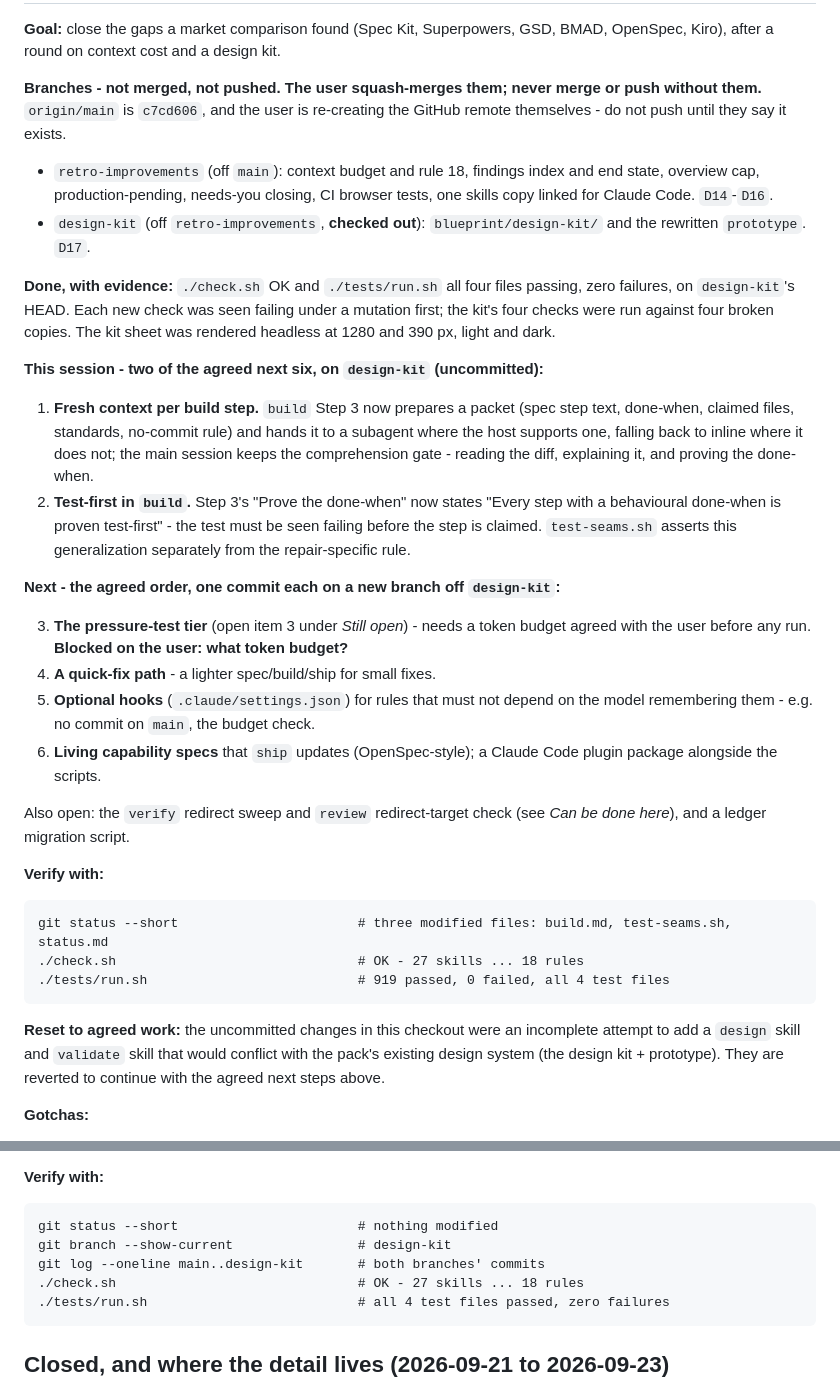
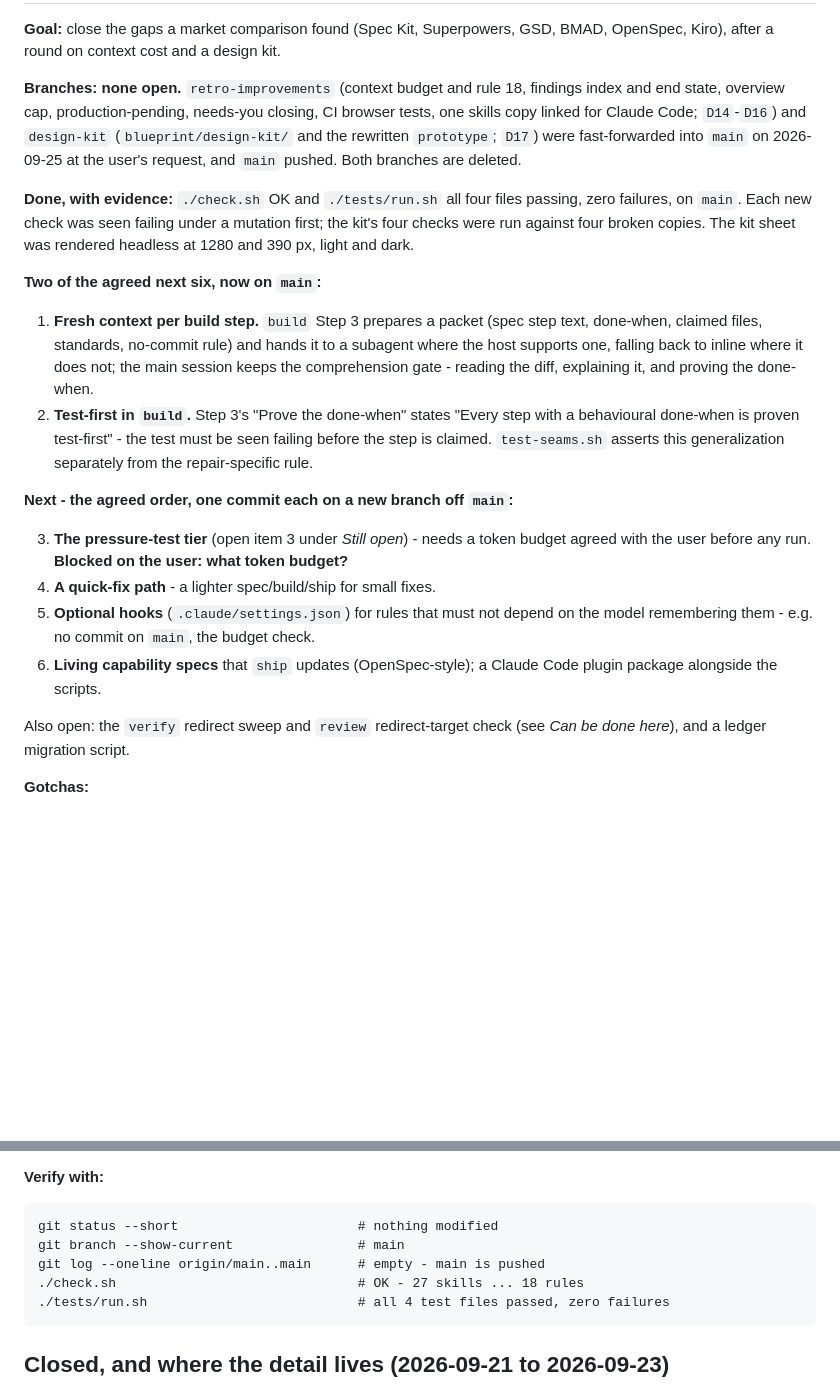
Before and after one commit to habr33/ai-project-starter, a Markdown page: dev-notes/status.md, 2 parts joined by grey strips. Rendered like a GitHub page; blank space fills up the shorter version.

Commit message:
Record the merge of both branches into main in status.md
Co-Authored-By: Claude Opus 5.5 <noreply@anthropic.com>

```diff
--- a/dev-notes/status.md
+++ b/dev-notes/status.md
@@ -20,34 +20,31 @@ place that answers "has this skill actually run?".
 **Goal:** close the gaps a market comparison found (Spec Kit, Superpowers, GSD,
 BMAD, OpenSpec, Kiro), after a round on context cost and a design kit.
 
-**Branches - not merged, not pushed. The user squash-merges them; never merge
-or push without them.** `origin/main` is `c7cd606`, and the user is re-creating
-the GitHub remote themselves - do not push until they say it exists.
-
-- `retro-improvements` (off `main`): context budget and rule 18, findings index
-  and end state, overview cap, production-pending, needs-you closing, CI browser
-  tests, one skills copy linked for Claude Code. `D14`-`D16`.
-- `design-kit` (off `retro-improvements`, **checked out**):
-  `blueprint/design-kit/` and the rewritten `prototype`. `D17`.
+**Branches: none open.** `retro-improvements` (context budget and rule 18,
+findings index and end state, overview cap, production-pending, needs-you
+closing, CI browser tests, one skills copy linked for Claude Code; `D14`-`D16`)
+and `design-kit` (`blueprint/design-kit/` and the rewritten `prototype`; `D17`)
+were fast-forwarded into `main` on 2026-09-25 at the user's request, and `main`
+pushed. Both branches are deleted.
 
 **Done, with evidence:** `./check.sh` OK and `./tests/run.sh` all four files
-passing, zero failures, on `design-kit`'s HEAD. Each new check was seen failing
-under a mutation first; the kit's four checks were run against four broken
-copies. The kit sheet was rendered headless at 1280 and 390 px, light and dark.
+passing, zero failures, on `main`. Each new check was seen failing under a
+mutation first; the kit's four checks were run against four broken copies. The
+kit sheet was rendered headless at 1280 and 390 px, light and dark.
 
-**This session - two of the agreed next six, on `design-kit` (uncommitted):**
+**Two of the agreed next six, now on `main`:**
 
-1. **Fresh context per build step.** `build` Step 3 now prepares a packet (spec
+1. **Fresh context per build step.** `build` Step 3 prepares a packet (spec
    step text, done-when, claimed files, standards, no-commit rule) and hands it
    to a subagent where the host supports one, falling back to inline where it does
    not; the main session keeps the comprehension gate - reading the diff,
    explaining it, and proving the done-when.
-2. **Test-first in `build`.** Step 3's "Prove the done-when" now states "Every
+2. **Test-first in `build`.** Step 3's "Prove the done-when" states "Every
    step with a behavioural done-when is proven test-first" - the test must be
    seen failing before the step is claimed. `test-seams.sh` asserts this
    generalization separately from the repair-specific rule.
 
-**Next - the agreed order, one commit each on a new branch off `design-kit`:**
+**Next - the agreed order, one commit each on a new branch off `main`:**
 
 3. **The pressure-test tier** (open item 3 under *Still open*) - needs a token
    budget agreed with the user before any run. **Blocked on the user: what token
@@ -60,17 +57,6 @@ copies. The kit sheet was rendered headless at 1280 and 390 px, light and dark.
 
 Also open: the `verify` redirect sweep and `review` redirect-target check
 (see *Can be done here*), and a ledger migration script.
-
-**Verify with:**
-
-    git status --short                       # three modified files: build.md, test-seams.sh, status.md
-    ./check.sh                               # OK - 27 skills ... 18 rules
-    ./tests/run.sh                           # 919 passed, 0 failed, all 4 test files
-
-**Reset to agreed work:** the uncommitted changes in this checkout were an incomplete
-attempt to add a `design` skill and `validate` skill that would conflict with the
-pack's existing design system (the design kit + prototype). They are reverted to
-continue with the agreed next steps above.
 
 **Gotchas:**
 
@@ -95,8 +81,8 @@ continue with the agreed next steps above.
 **Verify with:**
 
     git status --short                       # nothing modified
-    git branch --show-current                # design-kit
-    git log --oneline main..design-kit       # both branches' commits
+    git branch --show-current                # main
+    git log --oneline origin/main..main      # empty - main is pushed
     ./check.sh                               # OK - 27 skills ... 18 rules
     ./tests/run.sh                           # all 4 test files passed, zero failures
 
```
Also changed, not shown: other parts of dev-notes/status.md (+1 -1 lines).
